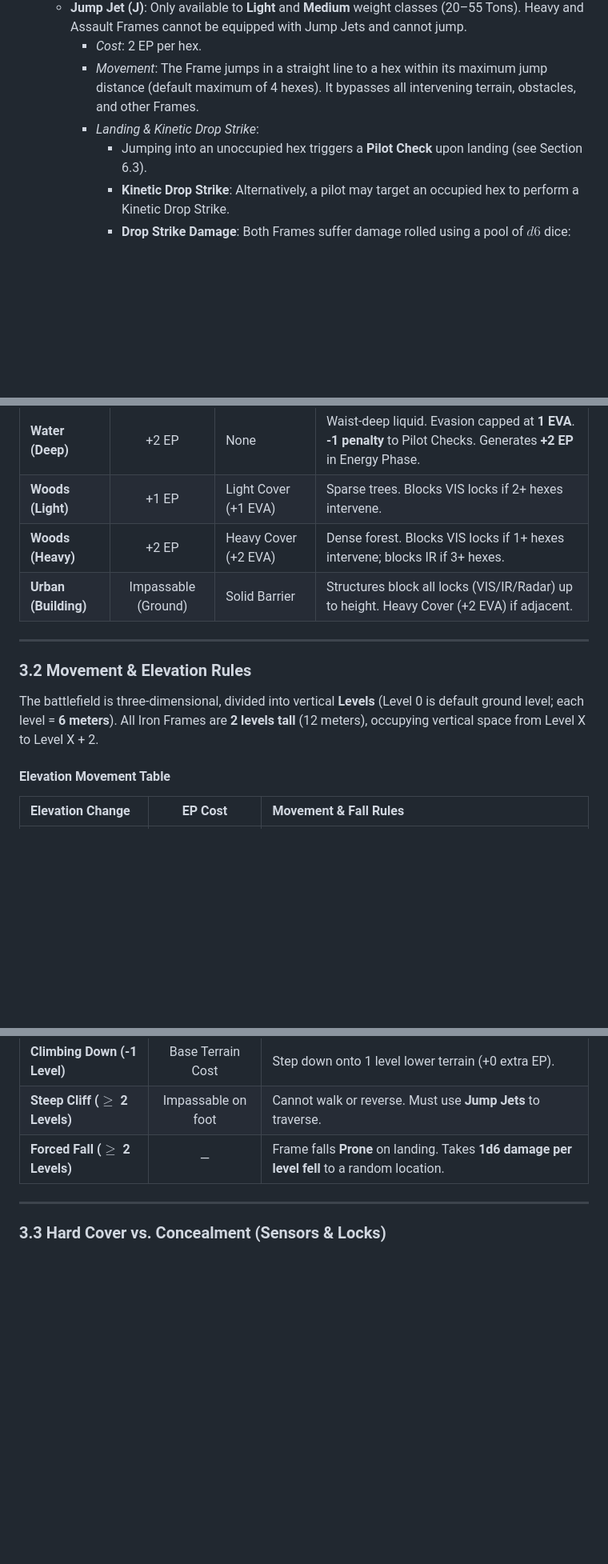
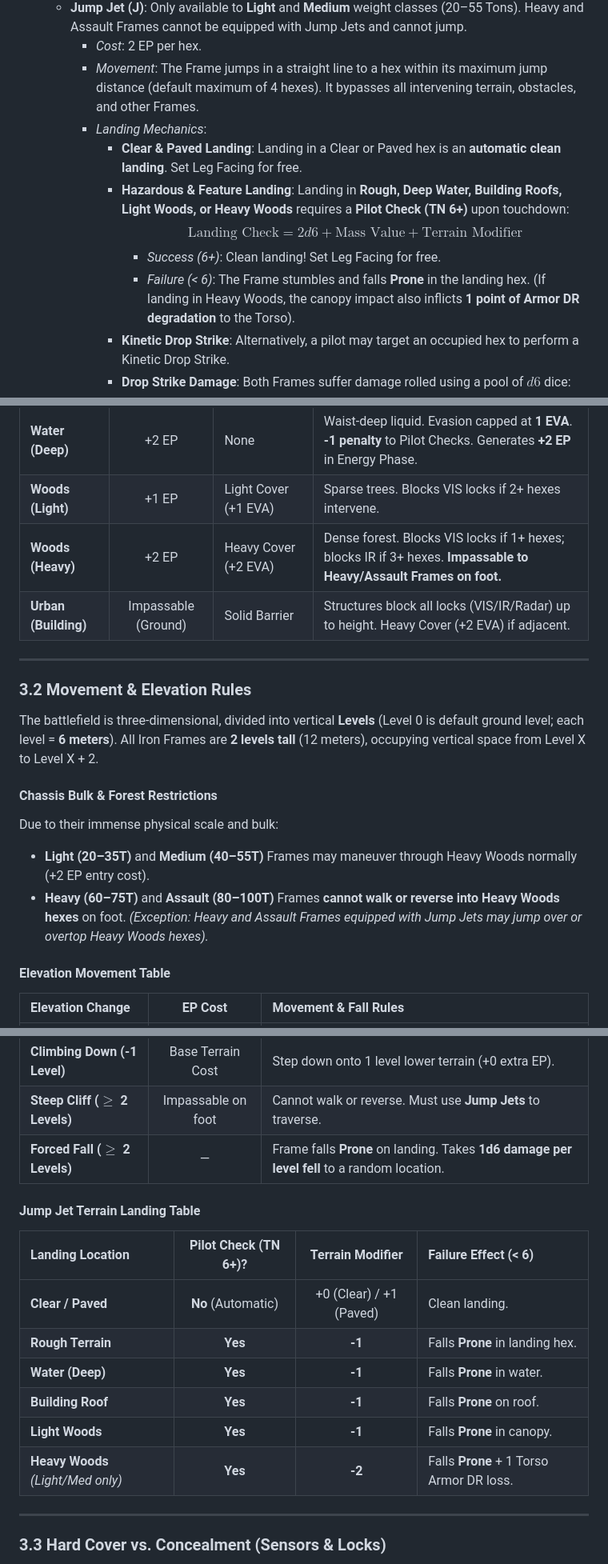
Before and after one commit to magnentius/iron-protocol, a Markdown page: rules.md, 3 parts joined by grey strips. Shown at 80% size. Rendered like a GitHub page; blank space fills up the shorter version.

Commit message:
update jump rules

```diff
--- a/rules.md
+++ b/rules.md
@@ -174,8 +174,12 @@ Frames activate one at a time, beginning with the **lowest Initiative** value an
   - **Jump Jet (J)**: Only available to **Light** and **Medium** weight classes (20–55 Tons). Heavy and Assault Frames cannot be equipped with Jump Jets and cannot jump.
     - *Cost*: 2 EP per hex.
     - *Movement*: The Frame jumps in a straight line to a hex within its maximum jump distance (default maximum of 4 hexes). It bypasses all intervening terrain, obstacles, and other Frames.
-    - *Landing & Kinetic Drop Strike*:
-      - Jumping into an unoccupied hex triggers a **Pilot Check** upon landing (see Section 6.3).
+    - *Landing Mechanics*:
+      - **Clear & Paved Landing**: Landing in a Clear or Paved hex is an **automatic clean landing**. Set Leg Facing for free.
+      - **Hazardous & Feature Landing**: Landing in **Rough, Deep Water, Building Roofs, Light Woods, or Heavy Woods** requires a **Pilot Check (TN 6+)** upon touchdown:
+        $$\text{Landing Check} = 2d6 + \text{Mass Value} + \text{Terrain Modifier}$$
+        - *Success (6+)*: Clean landing! Set Leg Facing for free.
+        - *Failure (< 6)*: The Frame stumbles and falls **Prone** in the landing hex. (If landing in Heavy Woods, the canopy impact also inflicts **1 point of Armor DR degradation** to the Torso).
       - **Kinetic Drop Strike**: Alternatively, a pilot may target an occupied hex to perform a Kinetic Drop Strike.
       - **Drop Strike Damage**: Both Frames suffer damage rolled using a pool of $d6$ dice:
         $$\text{Drop Strike Damage Dice} = (\text{Jumping Frame's Mass Value} \times \text{Hexes Jumped}) / 2 \text{ (rounded up)}$$
@@ -269,13 +273,18 @@ Combat under the Iron Protocol occurs across diverse Earth battlefields and cont
 | **Water (Shallow)** | +1 EP | None | Knee-deep liquid. Evasion capped at **2 EVA**. Generates **+1 EP** in Energy Phase. |
 | **Water (Deep)** | +2 EP | None | Waist-deep liquid. Evasion capped at **1 EVA**. **-1 penalty** to Pilot Checks. Generates **+2 EP** in Energy Phase. |
 | **Woods (Light)** | +1 EP | Light Cover (+1 EVA) | Sparse trees. Blocks VIS locks if 2+ hexes intervene. |
-| **Woods (Heavy)** | +2 EP | Heavy Cover (+2 EVA) | Dense forest. Blocks VIS locks if 1+ hexes intervene; blocks IR if 3+ hexes. |
+| **Woods (Heavy)** | +2 EP | Heavy Cover (+2 EVA) | Dense forest. Blocks VIS locks if 1+ hexes; blocks IR if 3+ hexes. **Impassable to Heavy/Assault Frames on foot.** |
 | **Urban (Building)** | Impassable (Ground) | Solid Barrier | Structures block all locks (VIS/IR/Radar) up to height. Heavy Cover (+2 EVA) if adjacent. |
 
 ---
 
 ### 3.2 Movement & Elevation Rules
 The battlefield is three-dimensional, divided into vertical **Levels** (Level 0 is default ground level; each level = **6 meters**). All Iron Frames are **2 levels tall** (12 meters), occupying vertical space from Level X to Level X + 2.
+
+#### Chassis Bulk & Forest Restrictions
+Due to their immense physical scale and bulk:
+- **Light (20–35T)** and **Medium (40–55T)** Frames may maneuver through Heavy Woods normally (+2 EP entry cost).
+- **Heavy (60–75T)** and **Assault (80–100T)** Frames **cannot walk or reverse into Heavy Woods hexes** on foot. *(Exception: Heavy and Assault Frames equipped with Jump Jets may jump over or overtop Heavy Woods hexes).*
 
 #### Elevation Movement Table
 
@@ -286,6 +295,17 @@ The battlefield is three-dimensional, divided into vertical **Levels** (Level 0
 | **Climbing Down (-1 Level)** | Base Terrain Cost | Step down onto 1 level lower terrain (+0 extra EP). |
 | **Steep Cliff ($\ge$ 2 Levels)** | Impassable on foot | Cannot walk or reverse. Must use **Jump Jets** to traverse. |
 | **Forced Fall ($\ge$ 2 Levels)** | — | Frame falls **Prone** on landing. Takes **1d6 damage per level fell** to a random location. |
+
+#### Jump Jet Terrain Landing Table
+
+| Landing Location | Pilot Check (TN 6+)? | Terrain Modifier | Failure Effect (< 6) |
+| :--- | :---: | :---: | :--- |
+| **Clear / Paved** | **No** (Automatic) | +0 (Clear) / +1 (Paved) | Clean landing. |
+| **Rough Terrain** | **Yes** | **-1** | Falls **Prone** in landing hex. |
+| **Water (Deep)** | **Yes** | **-1** | Falls **Prone** in water. |
+| **Building Roof** | **Yes** | **-1** | Falls **Prone** on roof. |
+| **Light Woods** | **Yes** | **-1** | Falls **Prone** in canopy. |
+| **Heavy Woods** *(Light/Med only)* | **Yes** | **-2** | Falls **Prone** + 1 Torso Armor DR loss. |
 
 ---
 
```
